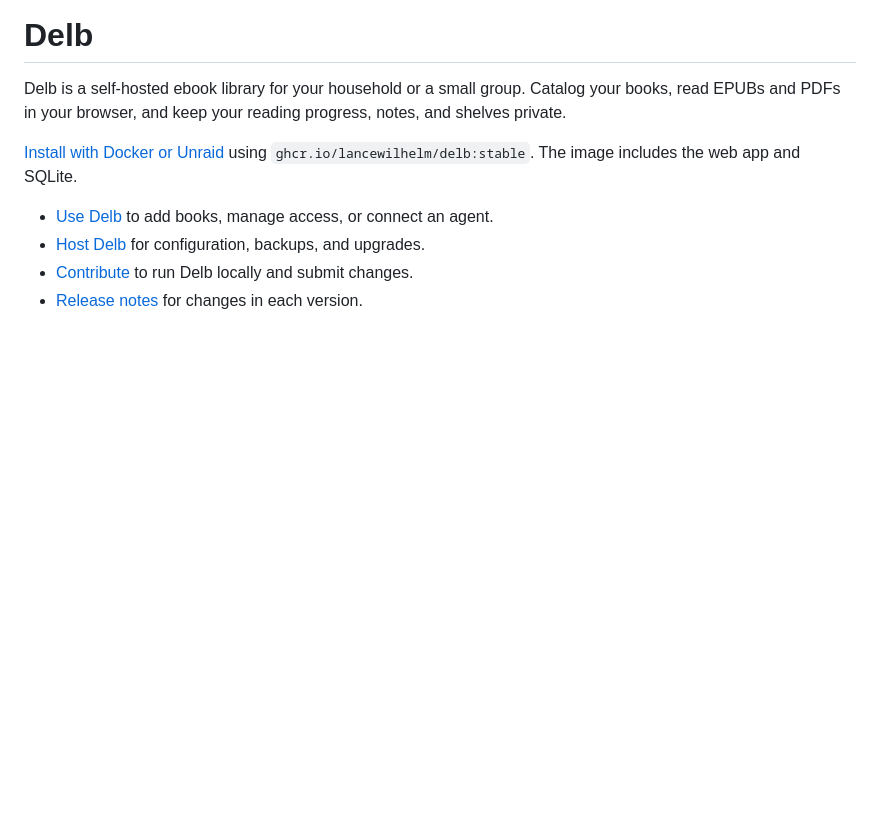
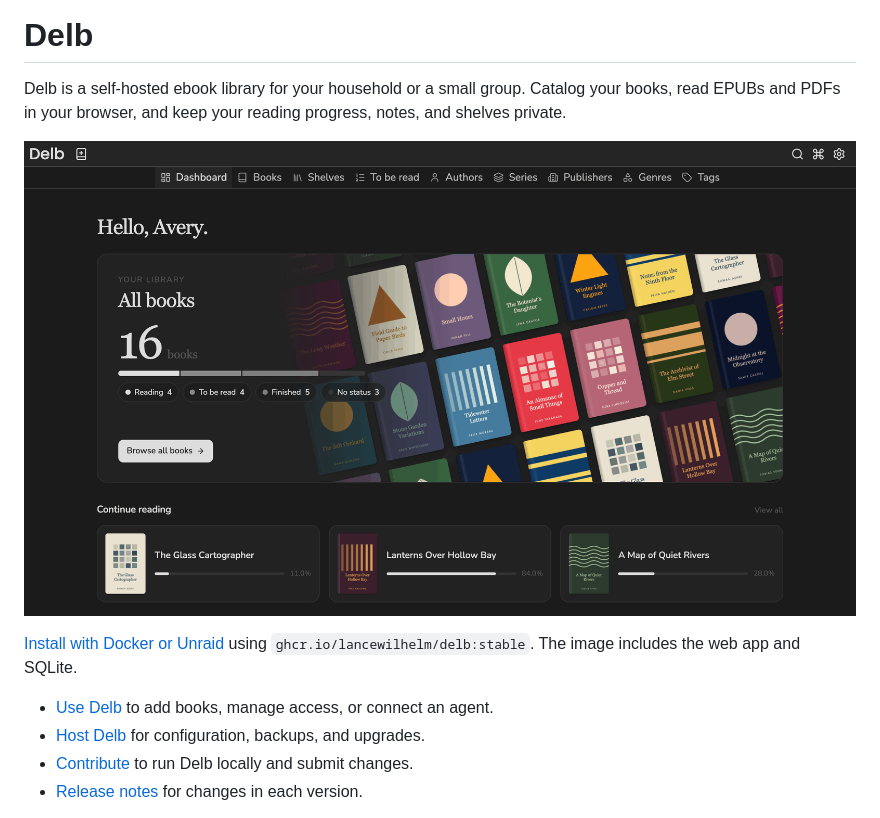
Before and after one commit to lancewilhelm/delb, a Markdown page: README.md, the part around the change. GitHub-like rendering; pictures changed too: docs/images/readme-hero.png (added); blank space fills up the shorter version.

```diff
--- a/README.md
+++ b/README.md
@@ -3,6 +3,8 @@
 Delb is a self-hosted ebook library for your household or a small group. Catalog
 your books, read EPUBs and PDFs in your browser, and keep your reading progress,
 notes, and shelves private.
+
+![The Delb dashboard in dark mode, showing a wall of book covers, reading status counts, and progress bars for books in progress](docs/images/readme-hero.png)
 
 [Install with Docker or Unraid](docs/hosting/docker.md) using
 `ghcr.io/lancewilhelm/delb:stable`. The image includes the web app and SQLite.
```
Also changed, not shown: docs/images/README.md (+2 -0 lines).
